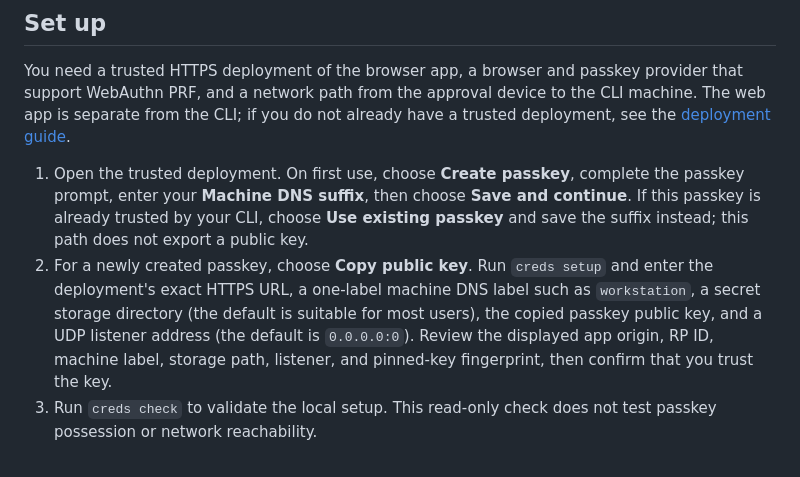
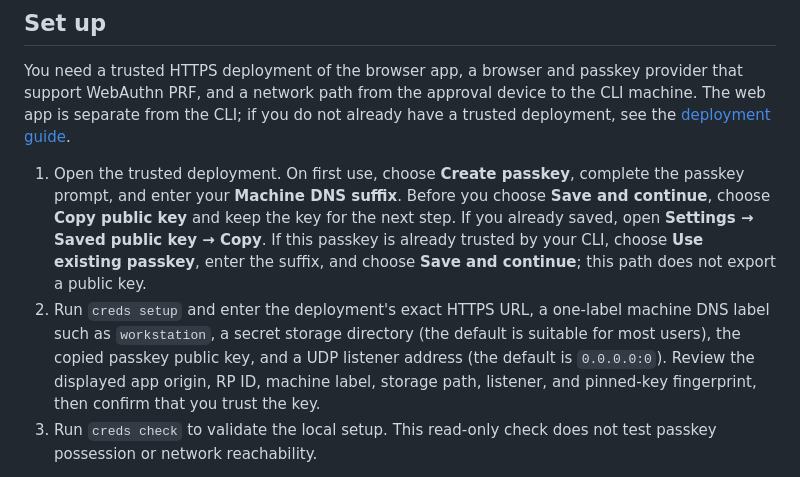
Before and after one commit to dstoc/creds, a Markdown page: README.md, the part around the change. GitHub-like rendering.

Commit message:
docs(readme): clarify setup public key copy order

```diff
--- a/README.md
+++ b/README.md
@@ -57,8 +57,8 @@ The source build targets your current Rust target. Check that Rust and the crate
 
 You need a trusted HTTPS deployment of the browser app, a browser and passkey provider that support WebAuthn PRF, and a network path from the approval device to the CLI machine. The web app is separate from the CLI; if you do not already have a trusted deployment, see the [deployment guide](docs/deployment.md).
 
-1. Open the trusted deployment. On first use, choose **Create passkey**, complete the passkey prompt, enter your **Machine DNS suffix**, then choose **Save and continue**. If this passkey is already trusted by your CLI, choose **Use existing passkey** and save the suffix instead; this path does not export a public key.
-2. For a newly created passkey, choose **Copy public key**. Run `creds setup` and enter the deployment's exact HTTPS URL, a one-label machine DNS label such as `workstation`, a secret storage directory (the default is suitable for most users), the copied passkey public key, and a UDP listener address (the default is `0.0.0.0:0`). Review the displayed app origin, RP ID, machine label, storage path, listener, and pinned-key fingerprint, then confirm that you trust the key.
+1. Open the trusted deployment. On first use, choose **Create passkey**, complete the passkey prompt, and enter your **Machine DNS suffix**. Before you choose **Save and continue**, choose **Copy public key** and keep the key for the next step. If you already saved, open **Settings → Saved public key → Copy**. If this passkey is already trusted by your CLI, choose **Use existing passkey**, enter the suffix, and choose **Save and continue**; this path does not export a public key.
+2. Run `creds setup` and enter the deployment's exact HTTPS URL, a one-label machine DNS label such as `workstation`, a secret storage directory (the default is suitable for most users), the copied passkey public key, and a UDP listener address (the default is `0.0.0.0:0`). Review the displayed app origin, RP ID, machine label, storage path, listener, and pinned-key fingerprint, then confirm that you trust the key.
 3. Run `creds check` to validate the local setup. This read-only check does not test passkey possession or network reachability.
 
 Your approval device must be able to resolve and reach the CLI machine over UDP/QUIC, for example on the same Tailscale network.
```
